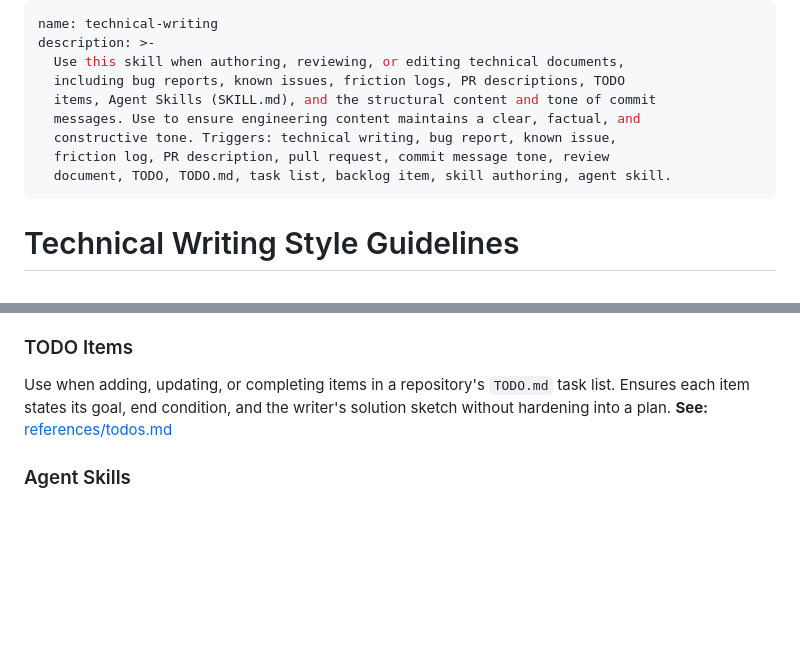
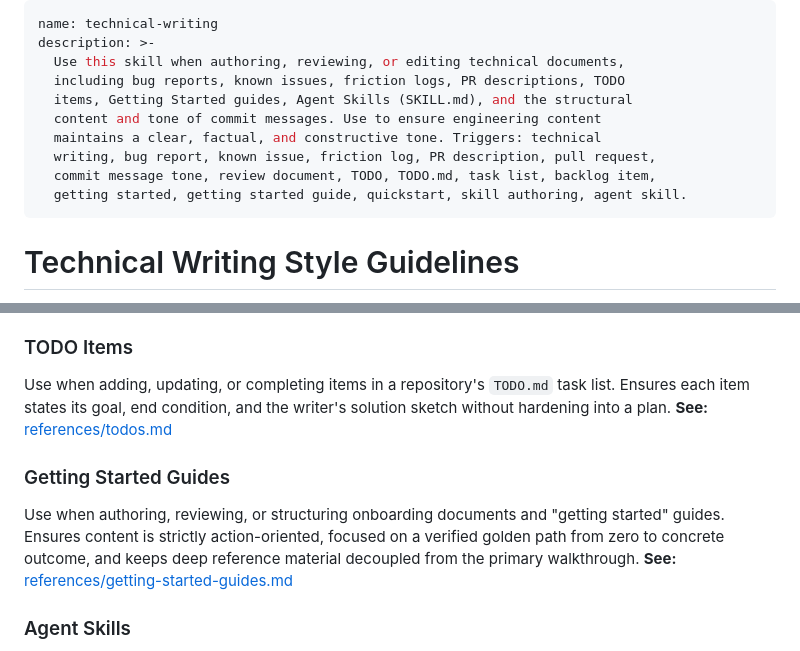
Before and after one commit to ithinkihaveacat/dotfiles, a Markdown page: skills/technical-writing/SKILL.md, 2 parts joined by grey strips. Drawn GitHub-style; blank space fills up the shorter version.

Commit message:
docs(technical-writing): add getting started guide
Document the principles, authoring patterns, and scope separation for
high-quality Getting Started guides.

```diff
--- a/skills/technical-writing/SKILL.md
+++ b/skills/technical-writing/SKILL.md
@@ -3,11 +3,12 @@ name: technical-writing
 description: >-
   Use this skill when authoring, reviewing, or editing technical documents,
   including bug reports, known issues, friction logs, PR descriptions, TODO
-  items, Agent Skills (SKILL.md), and the structural content and tone of commit
-  messages. Use to ensure engineering content maintains a clear, factual, and
-  constructive tone. Triggers: technical writing, bug report, known issue,
-  friction log, PR description, pull request, commit message tone, review
-  document, TODO, TODO.md, task list, backlog item, skill authoring, agent skill.
+  items, Getting Started guides, Agent Skills (SKILL.md), and the structural
+  content and tone of commit messages. Use to ensure engineering content
+  maintains a clear, factual, and constructive tone. Triggers: technical
+  writing, bug report, known issue, friction log, PR description, pull request,
+  commit message tone, review document, TODO, TODO.md, task list, backlog item,
+  getting started, getting started guide, quickstart, skill authoring, agent skill.
 ---
 
 # Technical Writing Style Guidelines
@@ -90,6 +91,14 @@ list. Ensures each item states its goal, end condition, and the writer's
 solution sketch without hardening into a plan. **See:**
 [references/todos.md](references/todos.md)
 
+### Getting Started Guides
+
+Use when authoring, reviewing, or structuring onboarding documents and "getting
+started" guides. Ensures content is strictly action-oriented, focused on a
+verified golden path from zero to concrete outcome, and keeps deep reference
+material decoupled from the primary walkthrough. **See:**
+[references/getting-started-guides.md](references/getting-started-guides.md)
+
 ### Agent Skills
 
 Use when authoring, refactoring, or reviewing Agent Skills (`SKILL.md` files and
```
Also changed, not shown: 1 other file.
